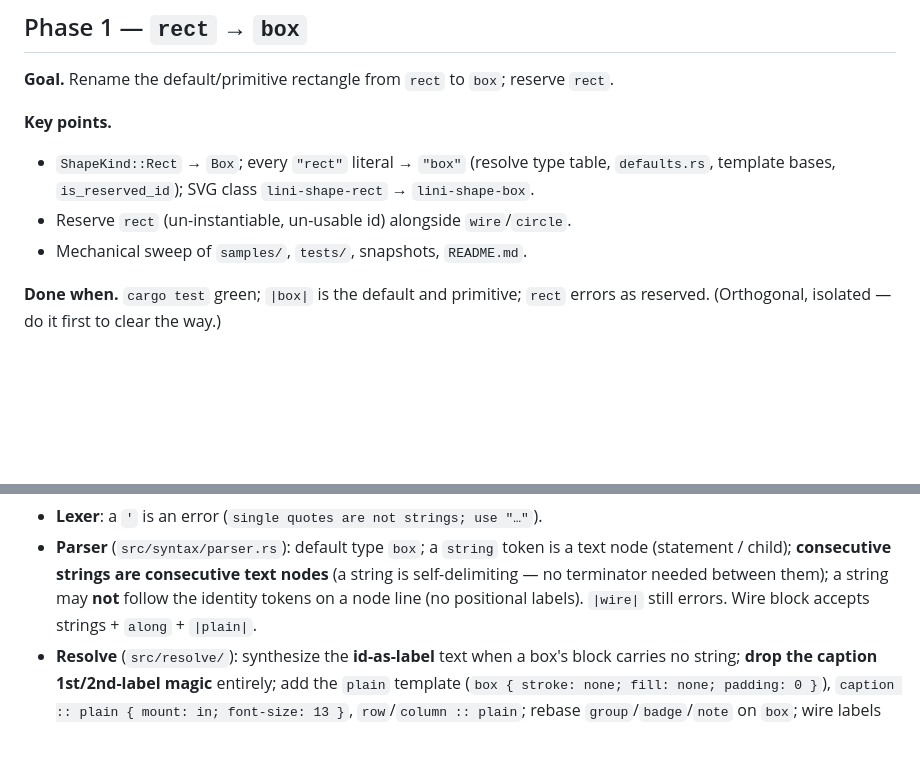
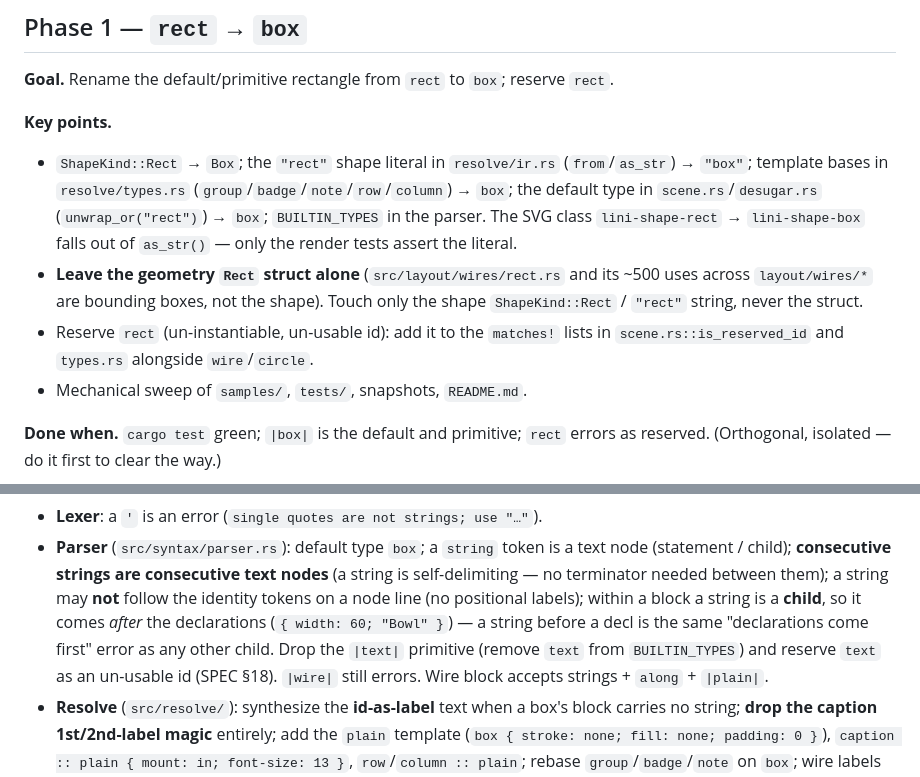
Before and after one commit to monfa-red/lini, a Markdown page: PLAN.md, 2 parts joined by grey strips. Drawn GitHub-style; blank space fills up the shorter version.

```diff
--- a/PLAN.md
+++ b/PLAN.md
@@ -70,10 +70,17 @@ inline-collapse. Build on them.
 `rect`.
 
 **Key points.**
-- `ShapeKind::Rect` → `Box`; every `"rect"` literal → `"box"` (resolve type
-  table, `defaults.rs`, template bases, `is_reserved_id`); SVG class
-  `lini-shape-rect` → `lini-shape-box`.
-- Reserve `rect` (un-instantiable, un-usable id) alongside `wire`/`circle`.
+- `ShapeKind::Rect` → `Box`; the `"rect"` shape literal in `resolve/ir.rs`
+  (`from`/`as_str`) → `"box"`; template bases in `resolve/types.rs`
+  (`group`/`badge`/`note`/`row`/`column`) → `box`; the default type in
+  `scene.rs`/`desugar.rs` (`unwrap_or("rect")`) → `box`; `BUILTIN_TYPES` in the
+  parser. The SVG class `lini-shape-rect` → `lini-shape-box` falls out of
+  `as_str()` — only the render tests assert the literal.
+- **Leave the geometry `Rect` struct alone** (`src/layout/wires/rect.rs` and its
+  ~500 uses across `layout/wires/*` are bounding boxes, not the shape). Touch
+  only the shape `ShapeKind::Rect` / `"rect"` string, never the struct.
+- Reserve `rect` (un-instantiable, un-usable id): add it to the `matches!` lists
+  in `scene.rs::is_reserved_id` and `types.rs` alongside `wire`/`circle`.
 - Mechanical sweep of `samples/`, `tests/`, snapshots, `README.md`.
 
 **Done when.** `cargo test` green; `|box|` is the default and primitive; `rect`
@@ -99,7 +106,12 @@ wrapped — the leaner `<text>` is Phase 4).
   text node (statement / child); **consecutive strings are consecutive text
   nodes** (a string is self-delimiting — no terminator needed between them); a
   string may **not** follow the identity tokens on a node line (no positional
-  labels). `|wire|` still errors. Wire block accepts strings + `along` + `|plain|`.
+  labels); within a block a string is a **child**, so it comes *after* the
+  declarations (`{ width: 60; "Bowl" }`) — a string before a decl is the same
+  "declarations come first" error as any other child. Drop the `|text|`
+  primitive (remove `text` from `BUILTIN_TYPES`) and reserve `text` as an
+  un-usable id (SPEC §18). `|wire|` still errors. Wire block accepts strings +
+  `along` + `|plain|`.
 - **Resolve** (`src/resolve/`): synthesize the **id-as-label** text when a box's
   block carries no string; **drop the caption 1st/2nd-label magic** entirely; add
   the `plain` template (`box { stroke: none; fill: none; padding: 0 }`),
```
Also changed, not shown: SPEC.md (+25 -19 lines).
